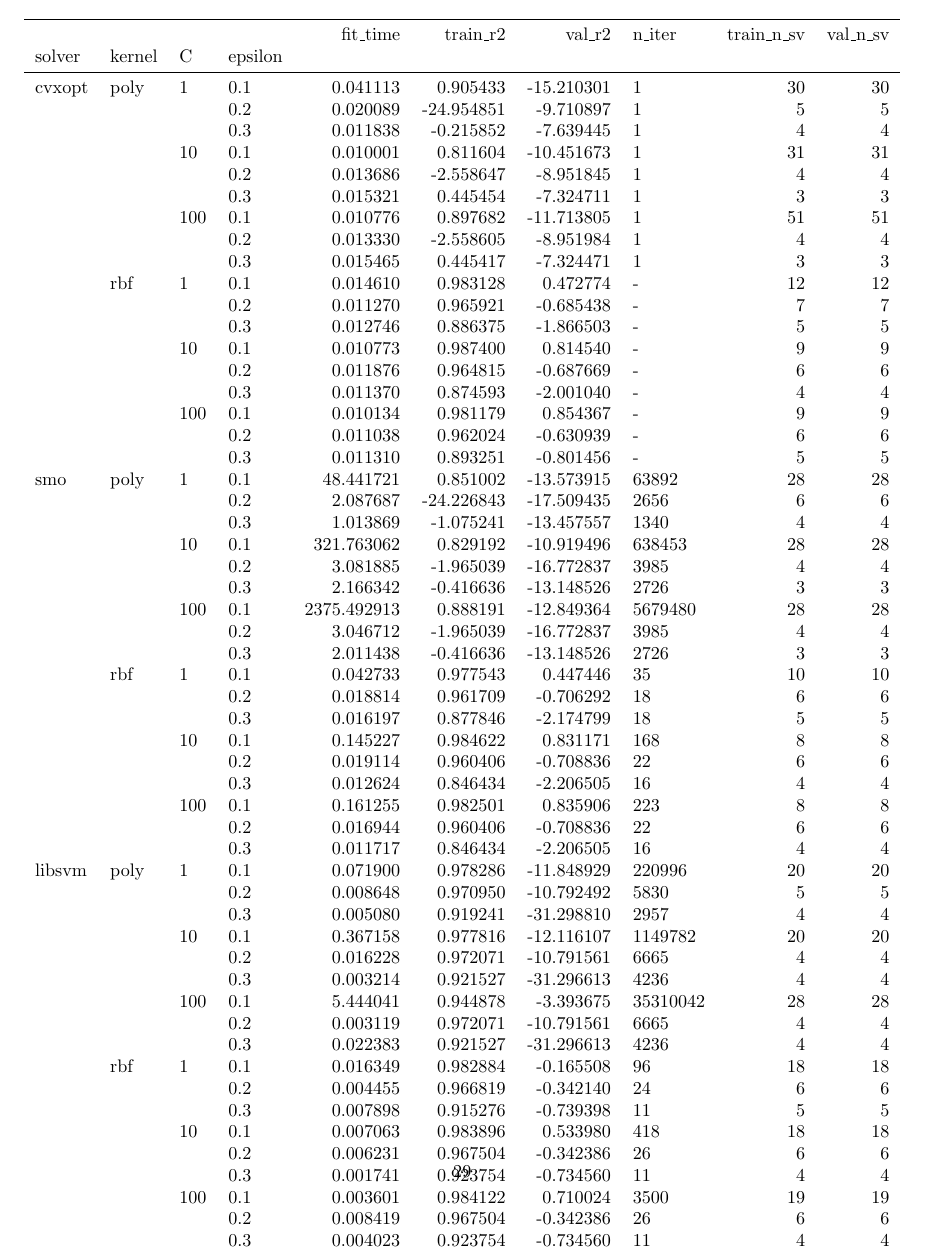
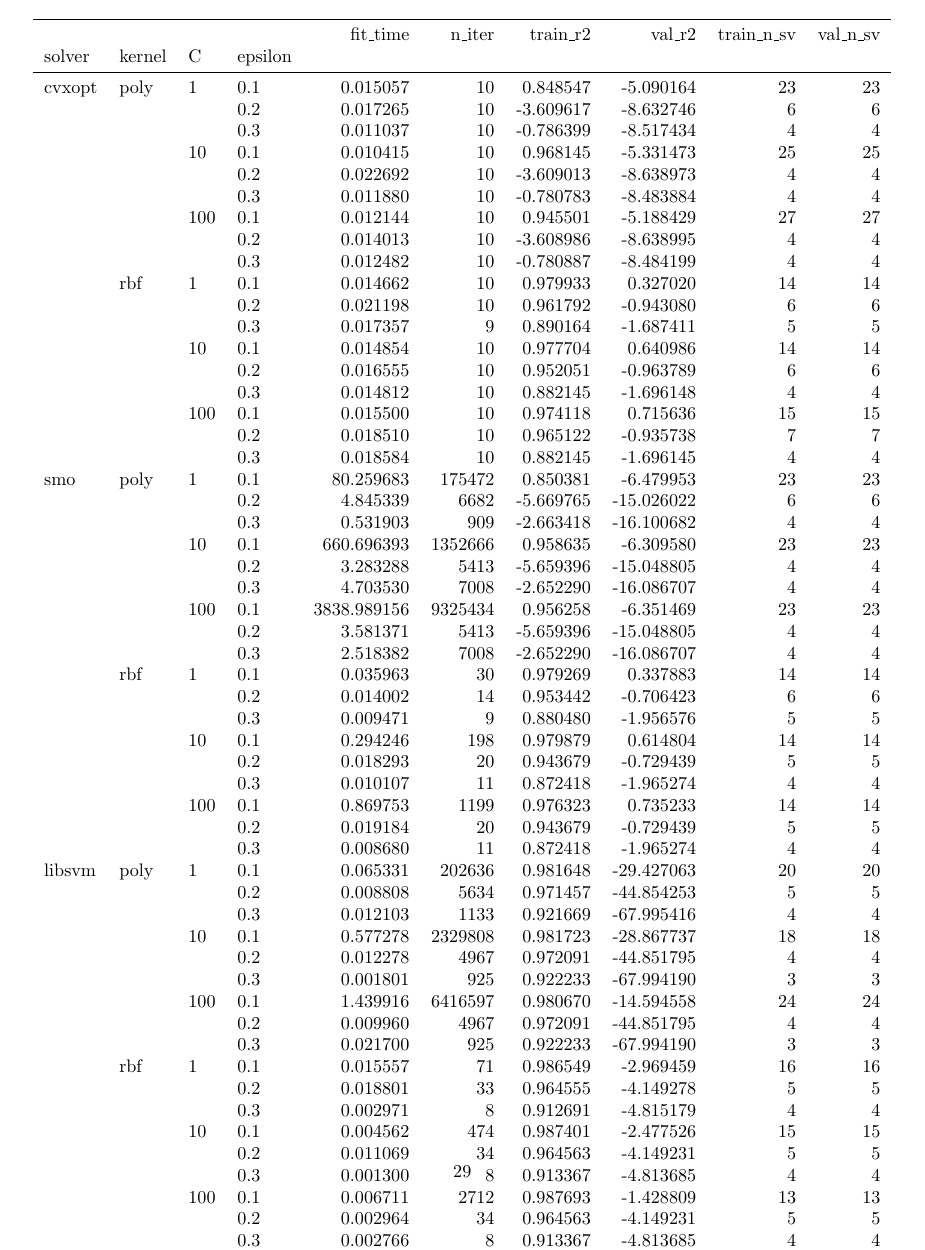
Before and after one commit to dmeoli/optiml, a LaTeX document (notebooks/ml/tex/CM_report.tex, which reads notebooks/ml/tex/experiments/nonlinear_dual_svr.tex): part of page 30 of 32, cut so that both start at the same text. Compiled offline with pdfLaTeX.

Commit message:
updated tex(s)

```diff
--- a/notebooks/ml/tex/experiments/nonlinear_dual_svr.tex
+++ b/notebooks/ml/tex/experiments/nonlinear_dual_svr.tex
@@ -2,65 +2,65 @@
 \centering
 \caption{Nonlinear SVR Wolfe Dual formulation results with Epsilon-insensitive loss}
 \label{nonlinear_dual_svr_cv_results}
-\begin{tabular}{llllrrrlrr}
+\begin{tabular}{llllrrrrrr}
 \toprule
-       &     &     &     &     fit\_time &   train\_r2 &     val\_r2 &    n\_iter &  train\_n\_sv &  val\_n\_sv \\
-solver & kernel & C & epsilon &              &            &            &           &             &           \\
+       &     &     &     &     fit\_time &   n\_iter &  train\_r2 &     val\_r2 &  train\_n\_sv &  val\_n\_sv \\
+solver & kernel & C & epsilon &              &          &           &            &             &           \\
 \midrule
-cvxopt & poly & 1   & 0.1 &     0.041113 &   0.905433 & -15.210301 &         1 &          30 &        30 \\
-       &     &     & 0.2 &     0.020089 & -24.954851 &  -9.710897 &         1 &           5 &         5 \\
-       &     &     & 0.3 &     0.011838 &  -0.215852 &  -7.639445 &         1 &           4 &         4 \\
-       &     & 10  & 0.1 &     0.010001 &   0.811604 & -10.451673 &         1 &          31 &        31 \\
-       &     &     & 0.2 &     0.013686 &  -2.558647 &  -8.951845 &         1 &           4 &         4 \\
-       &     &     & 0.3 &     0.015321 &   0.445454 &  -7.324711 &         1 &           3 &         3 \\
-       &     & 100 & 0.1 &     0.010776 &   0.897682 & -11.713805 &         1 &          51 &        51 \\
-       &     &     & 0.2 &     0.013330 &  -2.558605 &  -8.951984 &         1 &           4 &         4 \\
-       &     &     & 0.3 &     0.015465 &   0.445417 &  -7.324471 &         1 &           3 &         3 \\
-       & rbf & 1   & 0.1 &     0.014610 &   0.983128 &   0.472774 &         - &          12 &        12 \\
-       &     &     & 0.2 &     0.011270 &   0.965921 &  -0.685438 &         - &           7 &         7 \\
-       &     &     & 0.3 &     0.012746 &   0.886375 &  -1.866503 &         - &           5 &         5 \\
-       &     & 10  & 0.1 &     0.010773 &   0.987400 &   0.814540 &         - &           9 &         9 \\
-       &     &     & 0.2 &     0.011876 &   0.964815 &  -0.687669 &         - &           6 &         6 \\
-       &     &     & 0.3 &     0.011370 &   0.874593 &  -2.001040 &         - &           4 &         4 \\
-       &     & 100 & 0.1 &     0.010134 &   0.981179 &   0.854367 &         - &           9 &         9 \\
-       &     &     & 0.2 &     0.011038 &   0.962024 &  -0.630939 &         - &           6 &         6 \\
-       &     &     & 0.3 &     0.011310 &   0.893251 &  -0.801456 &         - &           5 &         5 \\
-smo & poly & 1   & 0.1 &    48.441721 &   0.851002 & -13.573915 &     63892 &          28 &        28 \\
-       &     &     & 0.2 &     2.087687 & -24.226843 & -17.509435 &      2656 &           6 &         6 \\
-       &     &     & 0.3 &     1.013869 &  -1.075241 & -13.457557 &      1340 &           4 &         4 \\
-       &     & 10  & 0.1 &   321.763062 &   0.829192 & -10.919496 &    638453 &          28 &        28 \\
-       &     &     & 0.2 &     3.081885 &  -1.965039 & -16.772837 &      3985 &           4 &         4 \\
-       &     &     & 0.3 &     2.166342 &  -0.416636 & -13.148526 &      2726 &           3 &         3 \\
-       &     & 100 & 0.1 &  2375.492913 &   0.888191 & -12.849364 &   5679480 &          28 &        28 \\
-       &     &     & 0.2 &     3.046712 &  -1.965039 & -16.772837 &      3985 &           4 &         4 \\
-       &     &     & 0.3 &     2.011438 &  -0.416636 & -13.148526 &      2726 &           3 &         3 \\
-       & rbf & 1   & 0.1 &     0.042733 &   0.977543 &   0.447446 &        35 &          10 &        10 \\
-       &     &     & 0.2 &     0.018814 &   0.961709 &  -0.706292 &        18 &           6 &         6 \\
-       &     &     & 0.3 &     0.016197 &   0.877846 &  -2.174799 &        18 &           5 &         5 \\
-       &     & 10  & 0.1 &     0.145227 &   0.984622 &   0.831171 &       168 &           8 &         8 \\
-       &     &     & 0.2 &     0.019114 &   0.960406 &  -0.708836 &        22 &           6 &         6 \\
-       &     &     & 0.3 &     0.012624 &   0.846434 &  -2.206505 &        16 &           4 &         4 \\
-       &     & 100 & 0.1 &     0.161255 &   0.982501 &   0.835906 &       223 &           8 &         8 \\
-       &     &     & 0.2 &     0.016944 &   0.960406 &  -0.708836 &        22 &           6 &         6 \\
-       &     &     & 0.3 &     0.011717 &   0.846434 &  -2.206505 &        16 &           4 &         4 \\
-libsvm & poly & 1   & 0.1 &     0.071900 &   0.978286 & -11.848929 &    220996 &          20 &        20 \\
-       &     &     & 0.2 &     0.008648 &   0.970950 & -10.792492 &      5830 &           5 &         5 \\
-       &     &     & 0.3 &     0.005080 &   0.919241 & -31.298810 &      2957 &           4 &         4 \\
-       &     & 10  & 0.1 &     0.367158 &   0.977816 & -12.116107 &   1149782 &          20 &        20 \\
-       &     &     & 0.2 &     0.016228 &   0.972071 & -10.791561 &      6665 &           4 &         4 \\
-       &     &     & 0.3 &     0.003214 &   0.921527 & -31.296613 &      4236 &           4 &         4 \\
-       &     & 100 & 0.1 &     5.444041 &   0.944878 &  -3.393675 &  35310042 &          28 &        28 \\
-       &     &     & 0.2 &     0.003119 &   0.972071 & -10.791561 &      6665 &           4 &         4 \\
-       &     &     & 0.3 &     0.022383 &   0.921527 & -31.296613 &      4236 &           4 &         4 \\
-       & rbf & 1   & 0.1 &     0.016349 &   0.982884 &  -0.165508 &        96 &          18 &        18 \\
-       &     &     & 0.2 &     0.004455 &   0.966819 &  -0.342140 &        24 &           6 &         6 \\
-       &     &     & 0.3 &     0.007898 &   0.915276 &  -0.739398 &        11 &           5 &         5 \\
-       &     & 10  & 0.1 &     0.007063 &   0.983896 &   0.533980 &       418 &          18 &        18 \\
-       &     &     & 0.2 &     0.006231 &   0.967504 &  -0.342386 &        26 &           6 &         6 \\
-       &     &     & 0.3 &     0.001741 &   0.923754 &  -0.734560 &        11 &           4 &         4 \\
-       &     & 100 & 0.1 &     0.003601 &   0.984122 &   0.710024 &      3500 &          19 &        19 \\
-       &     &     & 0.2 &     0.008419 &   0.967504 &  -0.342386 &        26 &           6 &         6 \\
-       &     &     & 0.3 &     0.004023 &   0.923754 &  -0.734560 &        11 &           4 &         4 \\
+cvxopt & poly & 1   & 0.1 &     0.015057 &       10 &  0.848547 &  -5.090164 &          23 &        23 \\
+       &     &     & 0.2 &     0.017265 &       10 & -3.609617 &  -8.632746 &           6 &         6 \\
+       &     &     & 0.3 &     0.011037 &       10 & -0.786399 &  -8.517434 &           4 &         4 \\
+       &     & 10  & 0.1 &     0.010415 &       10 &  0.968145 &  -5.331473 &          25 &        25 \\
+       &     &     & 0.2 &     0.022692 &       10 & -3.609013 &  -8.638973 &           4 &         4 \\
+       &     &     & 0.3 &     0.011880 &       10 & -0.780783 &  -8.483884 &           4 &         4 \\
+       &     & 100 & 0.1 &     0.012144 &       10 &  0.945501 &  -5.188429 &          27 &        27 \\
+       &     &     & 0.2 &     0.014013 &       10 & -3.608986 &  -8.638995 &           4 &         4 \\
+       &     &     & 0.3 &     0.012482 &       10 & -0.780887 &  -8.484199 &           4 &         4 \\
+       & rbf & 1   & 0.1 &     0.014662 &       10 &  0.979933 &   0.327020 &          14 &        14 \\
+       &     &     & 0.2 &     0.021198 &       10 &  0.961792 &  -0.943080 &           6 &         6 \\
+       &     &     & 0.3 &     0.017357 &        9 &  0.890164 &  -1.687411 &           5 &         5 \\
+       &     & 10  & 0.1 &     0.014854 &       10 &  0.977704 &   0.640986 &          14 &        14 \\
+       &     &     & 0.2 &     0.016555 &       10 &  0.952051 &  -0.963789 &           6 &         6 \\
+       &     &     & 0.3 &     0.014812 &       10 &  0.882145 &  -1.696148 &           4 &         4 \\
+       &     & 100 & 0.1 &     0.015500 &       10 &  0.974118 &   0.715636 &          15 &        15 \\
+       &     &     & 0.2 &     0.018510 &       10 &  0.965122 &  -0.935738 &           7 &         7 \\
+       &     &     & 0.3 &     0.018584 &       10 &  0.882145 &  -1.696145 &           4 &         4 \\
+smo & poly & 1   & 0.1 &    80.259683 &   175472 &  0.850381 &  -6.479953 &          23 &        23 \\
+       &     &     & 0.2 &     4.845339 &     6682 & -5.669765 & -15.026022 &           6 &         6 \\
+       &     &     & 0.3 &     0.531903 &      909 & -2.663418 & -16.100682 &           4 &         4 \\
+       &     & 10  & 0.1 &   660.696393 &  1352666 &  0.958635 &  -6.309580 &          23 &        23 \\
+       &     &     & 0.2 &     3.283288 &     5413 & -5.659396 & -15.048805 &           4 &         4 \\
+       &     &     & 0.3 &     4.703530 &     7008 & -2.652290 & -16.086707 &           4 &         4 \\
+       &     & 100 & 0.1 &  3838.989156 &  9325434 &  0.956258 &  -6.351469 &          23 &        23 \\
+       &     &     & 0.2 &     3.581371 &     5413 & -5.659396 & -15.048805 &           4 &         4 \\
+       &     &     & 0.3 &     2.518382 &     7008 & -2.652290 & -16.086707 &           4 &         4 \\
+       & rbf & 1   & 0.1 &     0.035963 &       30 &  0.979269 &   0.337883 &          14 &        14 \\
+       &     &     & 0.2 &     0.014002 &       14 &  0.953442 &  -0.706423 &           6 &         6 \\
+       &     &     & 0.3 &     0.009471 &        9 &  0.880480 &  -1.956576 &           5 &         5 \\
+       &     & 10  & 0.1 &     0.294246 &      198 &  0.979879 &   0.614804 &          14 &        14 \\
+       &     &     & 0.2 &     0.018293 &       20 &  0.943679 &  -0.729439 &           5 &         5 \\
+       &     &     & 0.3 &     0.010107 &       11 &  0.872418 &  -1.965274 &           4 &         4 \\
+       &     & 100 & 0.1 &     0.869753 &     1199 &  0.976323 &   0.735233 &          14 &        14 \\
+       &     &     & 0.2 &     0.019184 &       20 &  0.943679 &  -0.729439 &           5 &         5 \\
+       &     &     & 0.3 &     0.008680 &       11 &  0.872418 &  -1.965274 &           4 &         4 \\
+libsvm & poly & 1   & 0.1 &     0.065331 &   202636 &  0.981648 & -29.427063 &          20 &        20 \\
+       &     &     & 0.2 &     0.008808 &     5634 &  0.971457 & -44.854253 &           5 &         5 \\
+       &     &     & 0.3 &     0.012103 &     1133 &  0.921669 & -67.995416 &           4 &         4 \\
+       &     & 10  & 0.1 &     0.577278 &  2329808 &  0.981723 & -28.867737 &          18 &        18 \\
+       &     &     & 0.2 &     0.012278 &     4967 &  0.972091 & -44.851795 &           4 &         4 \\
+       &     &     & 0.3 &     0.001801 &      925 &  0.922233 & -67.994190 &           3 &         3 \\
+       &     & 100 & 0.1 &     1.439916 &  6416597 &  0.980670 & -14.594558 &          24 &        24 \\
+       &     &     & 0.2 &     0.009960 &     4967 &  0.972091 & -44.851795 &           4 &         4 \\
+       &     &     & 0.3 &     0.021700 &      925 &  0.922233 & -67.994190 &           3 &         3 \\
+       & rbf & 1   & 0.1 &     0.015557 &       71 &  0.986549 &  -2.969459 &          16 &        16 \\
+       &     &     & 0.2 &     0.018801 &       33 &  0.964555 &  -4.149278 &           5 &         5 \\
+       &     &     & 0.3 &     0.002971 &        8 &  0.912691 &  -4.815179 &           4 &         4 \\
+       &     & 10  & 0.1 &     0.004562 &      474 &  0.987401 &  -2.477526 &          15 &        15 \\
+       &     &     & 0.2 &     0.011069 &       34 &  0.964563 &  -4.149231 &           5 &         5 \\
+       &     &     & 0.3 &     0.001300 &        8 &  0.913367 &  -4.813685 &           4 &         4 \\
+       &     & 100 & 0.1 &     0.006711 &     2712 &  0.987693 &  -1.428809 &          13 &        13 \\
+       &     &     & 0.2 &     0.002964 &       34 &  0.964563 &  -4.149231 &           5 &         5 \\
+       &     &     & 0.3 &     0.002766 &        8 &  0.913367 &  -4.813685 &           4 &         4 \\
 \bottomrule
 \end{tabular}
 \end{table}
```
Also changed, not shown: notebooks/ml/tex/experiments.tex (+3 -2 lines), notebooks/ml/tex/experiments/primal_svr_squared_eps.tex (+38 -38 lines), notebooks/ml/tex/CM_report.pdf, notebooks/ml/tex/img/gaussian_dual_svr_hyperplane.png, notebooks/ml/tex/img/poly_dual_svr_hyperplane.png, 1 other file.
